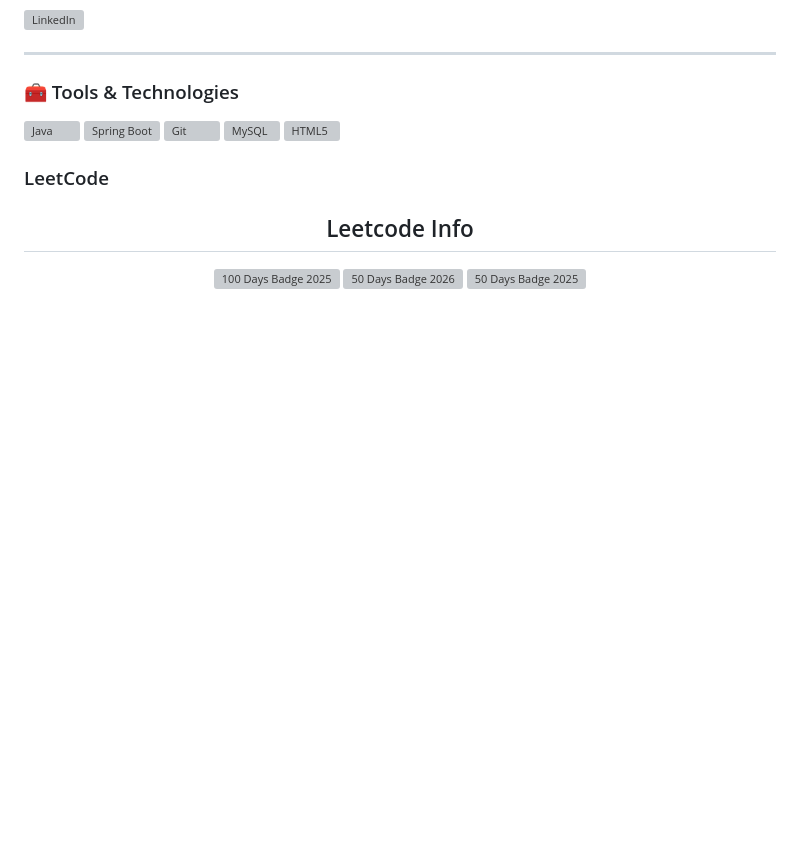
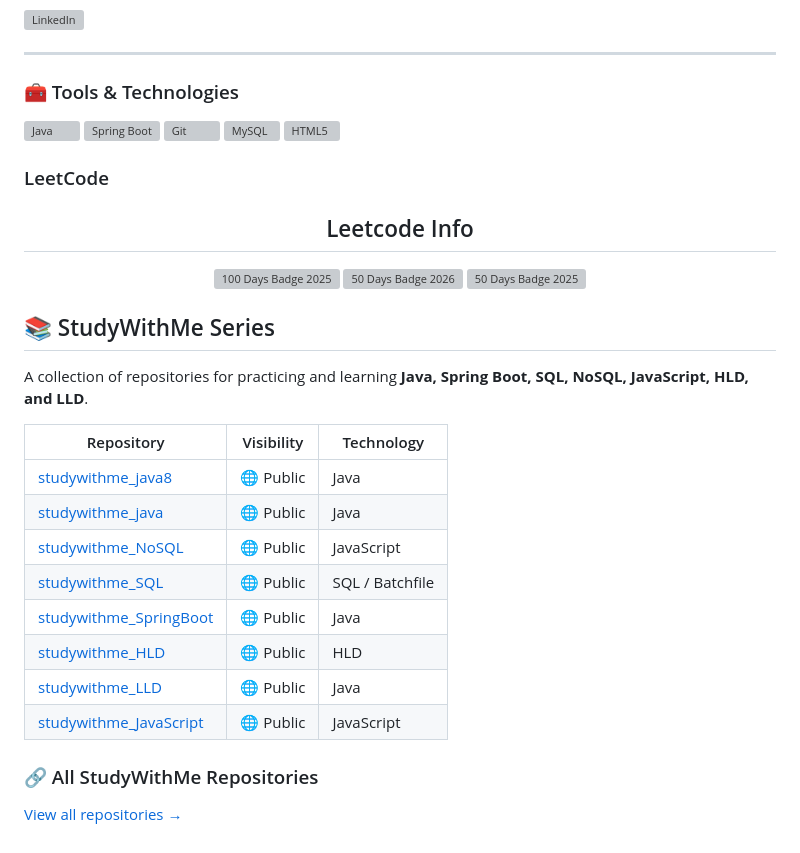
Before and after one commit to nishantunderstand/nishantunderstand, a Markdown page: README.md, the part around the change. Drawn GitHub-style; blank space fills up the shorter version; grey boxes are pictures that could not be loaded.

Commit message:
LenovoBat 12-Sep-26 21:48:18.77

```diff
--- a/README.md
+++ b/README.md
@@ -87,3 +87,23 @@ I’m a results-driven **Java Backend Developer** with **4+ years** of experienc
   <a href="https://leetcode.com/u/nishantunderstand/" target="_blank"><img align="center" src="https://assets.leetcode.com/static_assets/others/lg2550.png" alt="50 Days Badge 2025" height="200" width="200" /></a>
 </p>
 </div>
+
+
+## 📚 StudyWithMe Series
+
+A collection of repositories for practicing and learning **Java, Spring Boot, SQL, NoSQL, JavaScript, HLD, and LLD**.
+
+| Repository                                                                                            | Visibility | Technology      |
+| ----------------------------------------------------------------------------------------------------- | ---------- | --------------- |
+| [studywithme_java8](https://github.com/nishantunderstand/studywithme_java8)                           | 🌐 Public  | Java            |
+| [studywithme_java](https://github.com/nishantunderstand/studywithme_java)                             | 🌐 Public | Java            |
+| [studywithme_NoSQL](https://github.com/nishantunderstand/studywithme_NoSQL)                           | 🌐 Public  | JavaScript      |
+| [studywithme_SQL](https://github.com/nishantunderstand/studywithme_SQL)                               | 🌐 Public  | SQL / Batchfile |
+| [studywithme_SpringBoot](https://github.com/nishantunderstand/studywithme_SpringBoot)                 | 🌐 Public  | Java            |
+| [studywithme_HLD](https://github.com/nishantunderstand/studywithme_HLD)                               | 🌐 Public  | HLD             |
+| [studywithme_LLD](https://github.com/nishantunderstand/studywithme_LLD)                               | 🌐 Public  | Java            |
+| [studywithme_JavaScript](https://github.com/nishantunderstand/studywithme_JavaScript)                 | 🌐 Public  | JavaScript      |
+
+### 🔗 All StudyWithMe Repositories
+
+[View all repositories →](https://github.com/nishantunderstand?tab=repositories&q=study&type=&language=&sort=)
```
